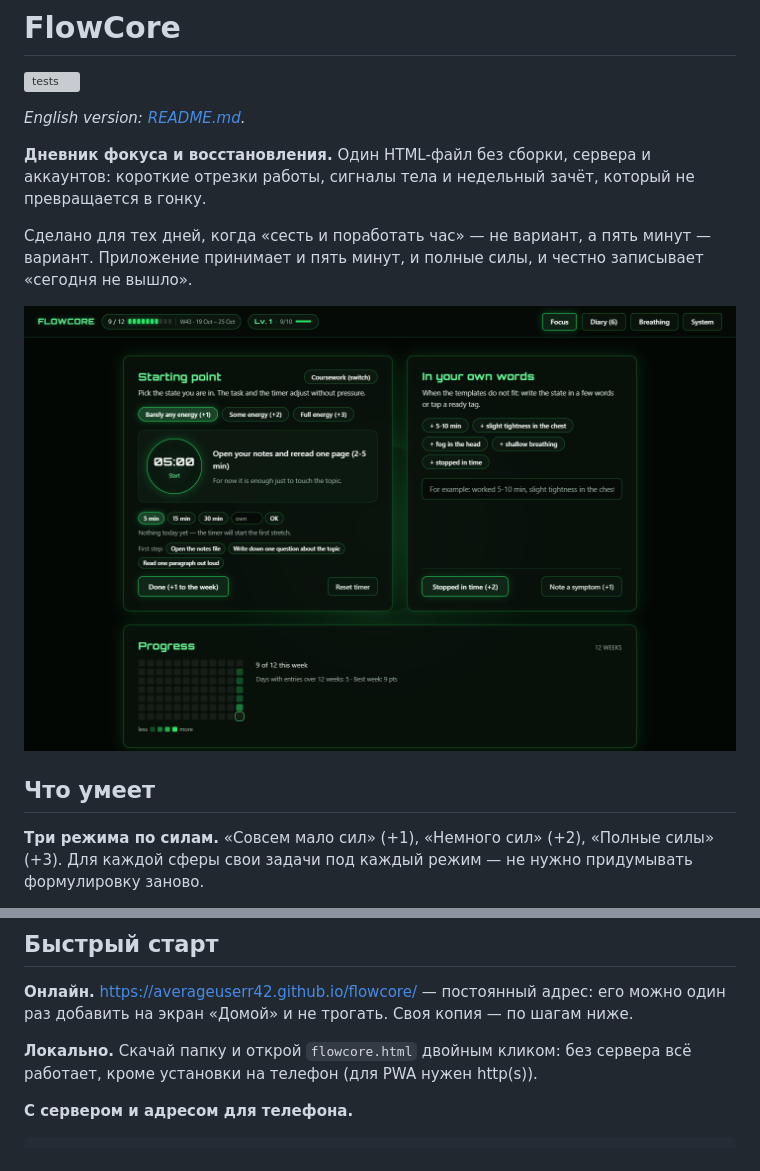
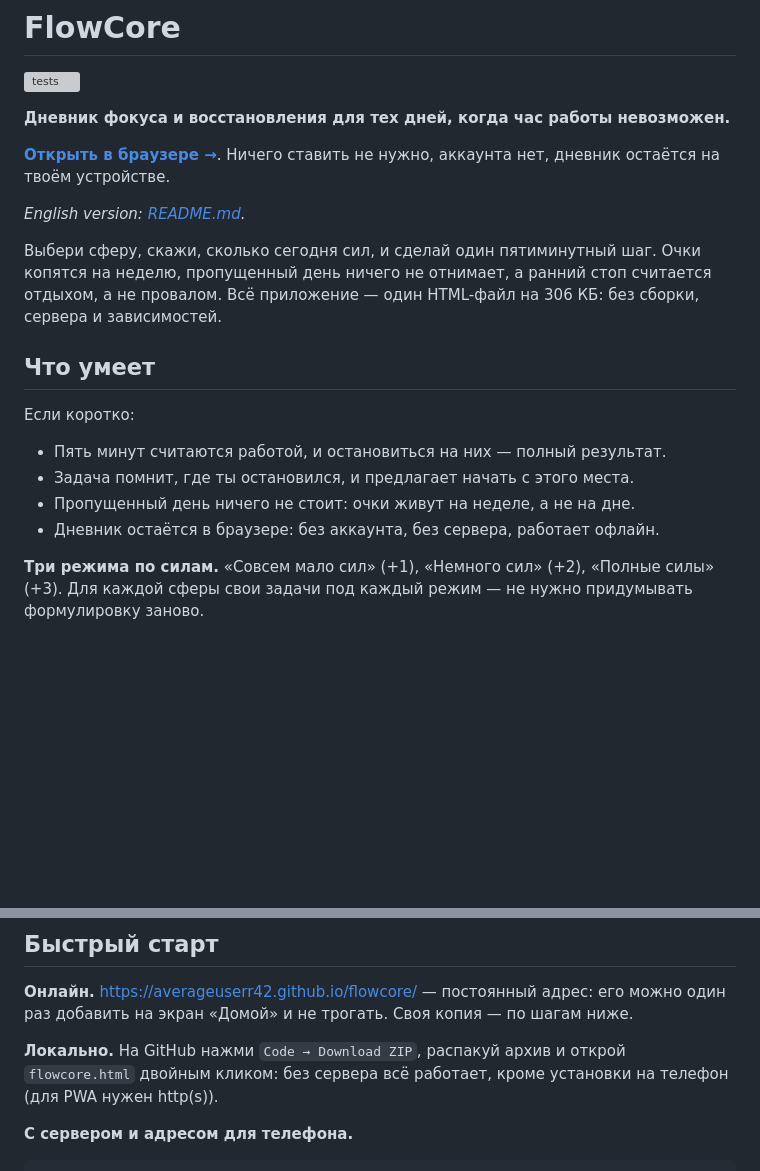
Before and after one commit to averageuserr42/flowcore, a Markdown page: README.ru.md, 2 parts joined by grey strips. Drawn GitHub-style; blank space fills up the shorter version; grey boxes are pictures that could not be loaded.

```diff
--- a/README.ru.md
+++ b/README.ru.md
@@ -2,15 +2,22 @@
 
 [![tests](https://github.com/averageuserr42/flowcore/actions/workflows/tests.yml/badge.svg)](https://github.com/averageuserr42/flowcore/actions/workflows/tests.yml)
 
+**Дневник фокуса и восстановления для тех дней, когда час работы невозможен.**
+
+**[Открыть в браузере →](https://averageuserr42.github.io/flowcore/)**. Ничего ставить не нужно, аккаунта нет, дневник остаётся на твоём устройстве.
+
 *English version: [README.md](README.md).*
 
-**Дневник фокуса и восстановления.** Один HTML-файл без сборки, сервера и аккаунтов: короткие отрезки работы, сигналы тела и недельный зачёт, который не превращается в гонку.
-
-Сделано для тех дней, когда «сесть и поработать час» — не вариант, а пять минут — вариант. Приложение принимает и пять минут, и полные силы, и честно записывает «сегодня не вышло».
-
-![Главный экран FlowCore](screenshots/01-focus.png)
+Выбери сферу, скажи, сколько сегодня сил, и сделай один пятиминутный шаг. Очки копятся на неделю, пропущенный день ничего не отнимает, а ранний стоп считается отдыхом, а не провалом. Всё приложение — один HTML-файл на 306 КБ: без сборки, сервера и зависимостей.
 
 ## Что умеет
+
+Если коротко:
+
+- Пять минут считаются работой, и остановиться на них — полный результат.
+- Задача помнит, где ты остановился, и предлагает начать с этого места.
+- Пропущенный день ничего не стоит: очки живут на неделе, а не на дне.
+- Дневник остаётся в браузере: без аккаунта, без сервера, работает офлайн.
 
 **Три режима по силам.** «Совсем мало сил» (+1), «Немного сил» (+2), «Полные силы» (+3). Для каждой сферы свои задачи под каждый режим — не нужно придумывать формулировку заново.
 
@@ -60,7 +67,7 @@
 
 **Онлайн.** https://averageuserr42.github.io/flowcore/ — постоянный адрес: его можно один раз добавить на экран «Домой» и не трогать. Своя копия — по шагам ниже.
 
-**Локально.** Скачай папку и открой `flowcore.html` двойным кликом: без сервера всё работает, кроме установки на телефон (для PWA нужен http(s)).
+**Локально.** На GitHub нажми `Code → Download ZIP`, распакуй архив и открой `flowcore.html` двойным кликом: без сервера всё работает, кроме установки на телефон (для PWA нужен http(s)).
 
 **С сервером и адресом для телефона.**
 
```
Also changed, not shown: README.md (+13 -6 lines).
